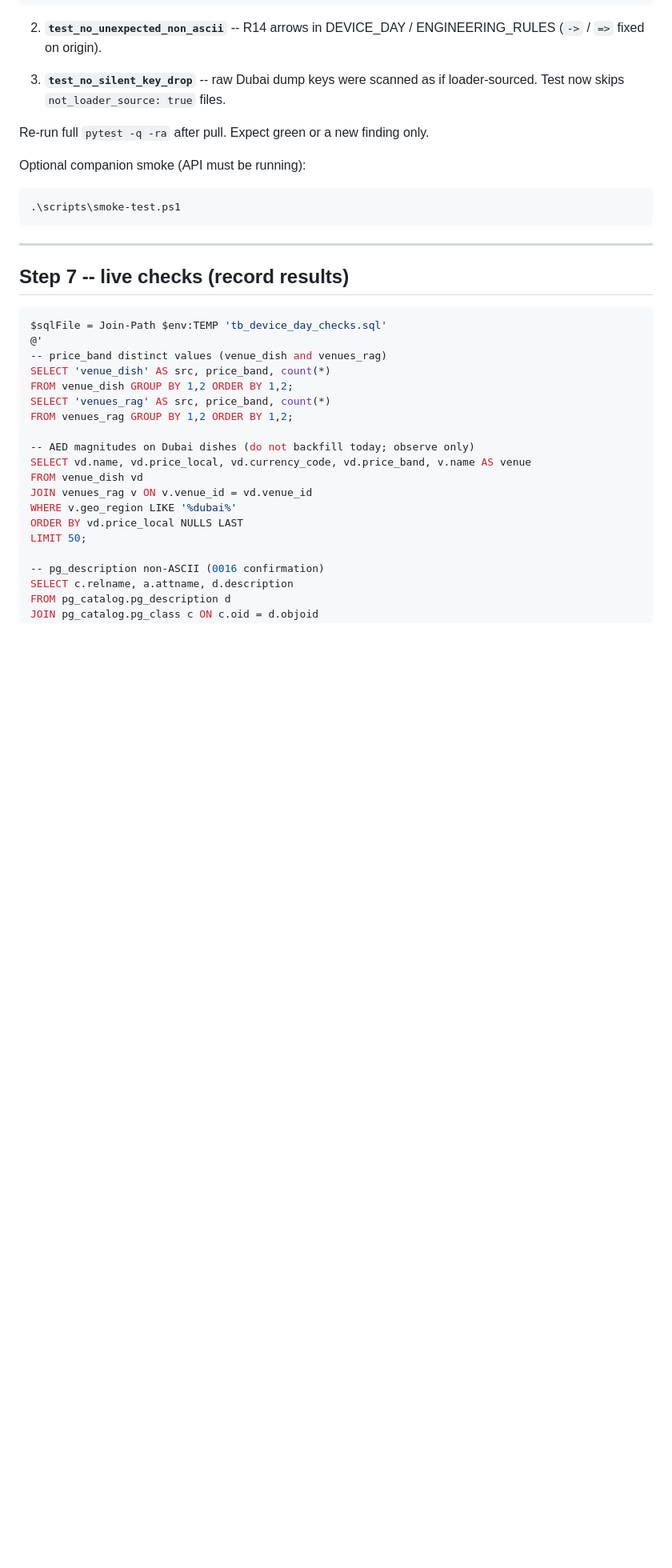
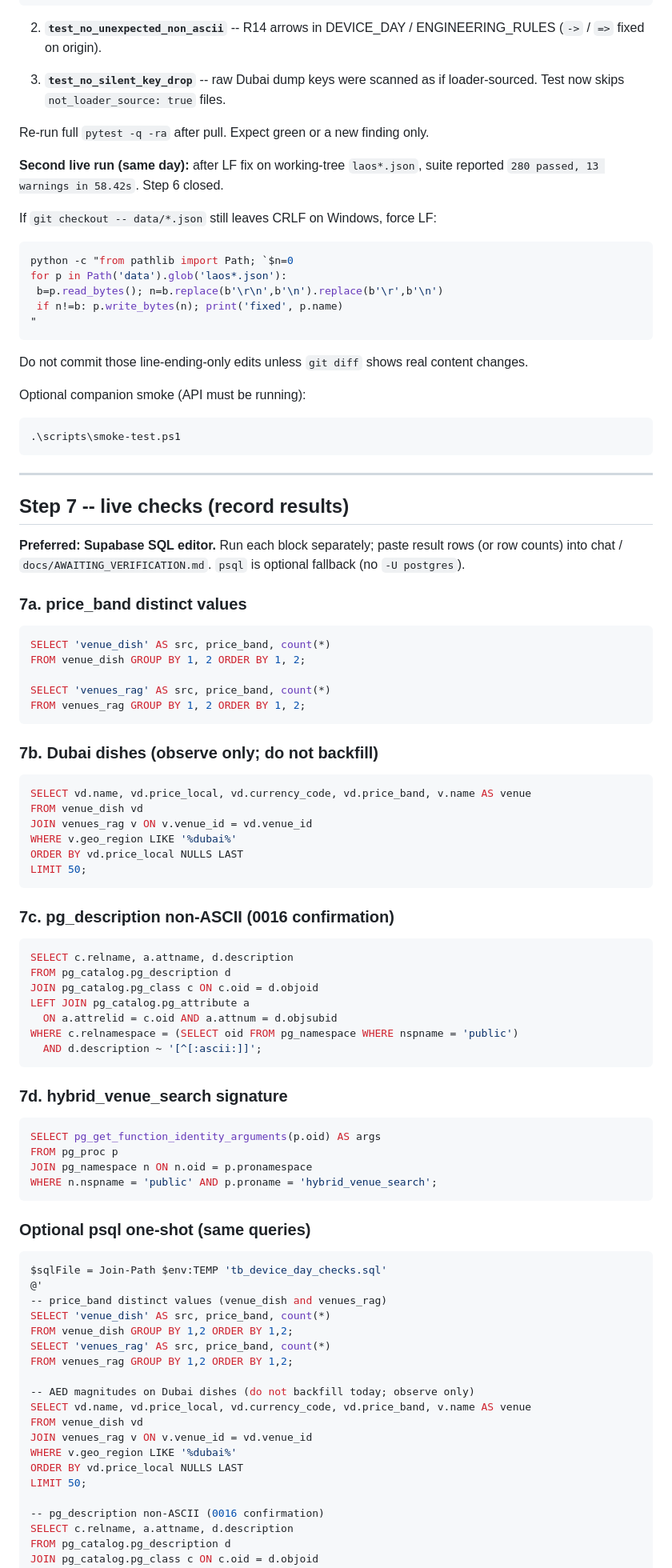
Before and after one commit to vneogi/travel-buddy, a Markdown page: docs/briefs/DEVICE_DAY.md, the part around one of its changes. Shown at 80% size. Rendered like a GitHub page; blank space fills up the shorter version.

````diff
--- a/docs/briefs/DEVICE_DAY.md
+++ b/docs/briefs/DEVICE_DAY.md
@@ -421,6 +420,22 @@ pytest -q tests/test_data_format.py
 
 Re-run full `pytest -q -ra` after pull. Expect green or a new finding only.
 
+**Second live run (same day):** after LF fix on working-tree `laos*.json`,
+suite reported `280 passed, 13 warnings in 58.42s`. Step 6 closed.
+
+If `git checkout -- data/*.json` still leaves CRLF on Windows, force LF:
+
+```powershell
+python -c "from pathlib import Path; `$n=0
+for p in Path('data').glob('laos*.json'):
+ b=p.read_bytes(); n=b.replace(b'\r\n',b'\n').replace(b'\r',b'\n')
+ if n!=b: p.write_bytes(n); print('fixed', p.name)
+"
+```
+
+Do not commit those line-ending-only edits unless `git diff` shows real
+content changes.
+
 Optional companion smoke (API must be running):
 
 ```powershell
@@ -430,6 +445,54 @@ Optional companion smoke (API must be running):
 ---
 
 ## Step 7 -- live checks (record results)
+
+**Preferred: Supabase SQL editor.** Run each block separately; paste result
+rows (or row counts) into chat / `docs/AWAITING_VERIFICATION.md`. `psql` is
+optional fallback (no `-U postgres`).
+
+### 7a. price_band distinct values
+
+```sql
+SELECT 'venue_dish' AS src, price_band, count(*)
+FROM venue_dish GROUP BY 1, 2 ORDER BY 1, 2;
+
+SELECT 'venues_rag' AS src, price_band, count(*)
+FROM venues_rag GROUP BY 1, 2 ORDER BY 1, 2;
+```
+
+### 7b. Dubai dishes (observe only; do not backfill)
+
+```sql
+SELECT vd.name, vd.price_local, vd.currency_code, vd.price_band, v.name AS venue
+FROM venue_dish vd
+JOIN venues_rag v ON v.venue_id = vd.venue_id
+WHERE v.geo_region LIKE '%dubai%'
+ORDER BY vd.price_local NULLS LAST
+LIMIT 50;
+```
+
+### 7c. pg_description non-ASCII (0016 confirmation)
+
+```sql
+SELECT c.relname, a.attname, d.description
+FROM pg_catalog.pg_description d
+JOIN pg_catalog.pg_class c ON c.oid = d.objoid
+LEFT JOIN pg_catalog.pg_attribute a
+  ON a.attrelid = c.oid AND a.attnum = d.objsubid
+WHERE c.relnamespace = (SELECT oid FROM pg_namespace WHERE nspname = 'public')
+  AND d.description ~ '[^[:ascii:]]';
+```
+
+### 7d. hybrid_venue_search signature
+
+```sql
+SELECT pg_get_function_identity_arguments(p.oid) AS args
+FROM pg_proc p
+JOIN pg_namespace n ON n.oid = p.pronamespace
+WHERE n.nspname = 'public' AND p.proname = 'hybrid_venue_search';
+```
+
+### Optional psql one-shot (same queries)
 
 ```powershell
 $sqlFile = Join-Path $env:TEMP 'tb_device_day_checks.sql'
````
Also changed, not shown: other parts of docs/briefs/DEVICE_DAY.md (+7 -8 lines), docs/AWAITING_VERIFICATION.md (+15 -5 lines), docs/PROJECT_STATUS.md (+17 -18 lines).
